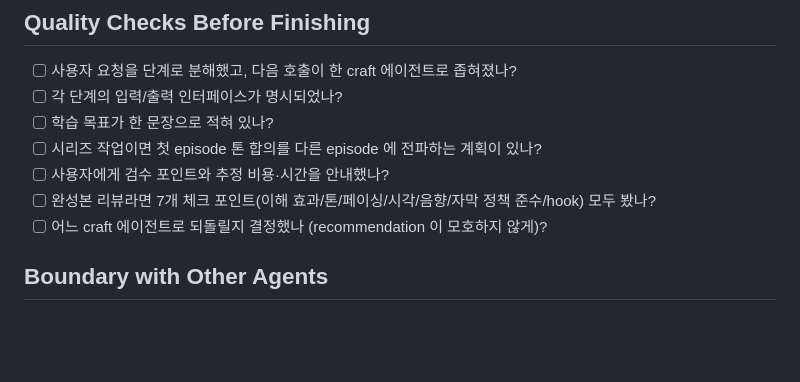
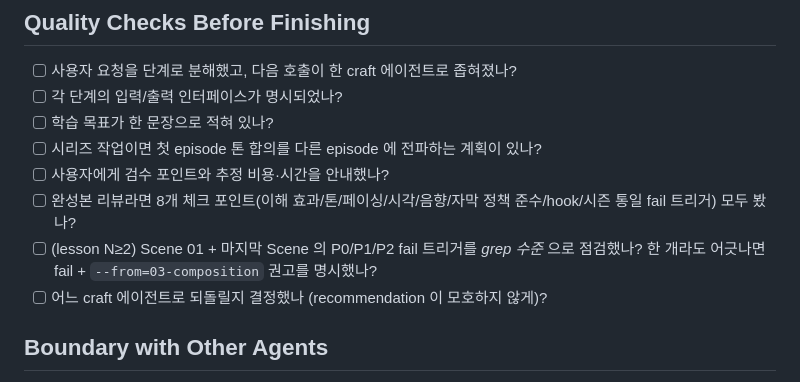
Before and after one commit to gwakdaeyun7-hub/codemong, a Markdown page: .claude/agents/video-director.md, the part around one of its changes. GitHub-like rendering; blank space fills up the shorter version.

```diff
--- a/.claude/agents/video-director.md
+++ b/.claude/agents/video-director.md
@@ -188,7 +234,8 @@ director 의 산출물은 *코드/스크립트/오디오가 아니라*, **계획
 - [ ] 학습 목표가 한 문장으로 적혀 있나?
 - [ ] 시리즈 작업이면 첫 episode 톤 합의를 다른 episode 에 전파하는 계획이 있나?
 - [ ] 사용자에게 검수 포인트와 추정 비용·시간을 안내했나?
-- [ ] 완성본 리뷰라면 7개 체크 포인트(이해 효과/톤/페이싱/시각/음향/자막 정책 준수/hook) 모두 봤나?
+- [ ] 완성본 리뷰라면 8개 체크 포인트(이해 효과/톤/페이싱/시각/음향/자막 정책 준수/hook/시즌 통일 fail 트리거) 모두 봤나?
+- [ ] (lesson N≥2) Scene 01 + 마지막 Scene 의 P0/P1/P2 fail 트리거를 *grep 수준* 으로 점검했나? 한 개라도 어긋나면 fail + `--from=03-composition` 권고를 명시했나?
 - [ ] 어느 craft 에이전트로 되돌릴지 결정했나 (recommendation 이 모호하지 않게)?
 
 ## Boundary with Other Agents
```
Also changed, not shown: other parts of .claude/agents/video-director.md (+46 -0 lines), CLAUDE.md (+1 -0 lines), 1 other file.
